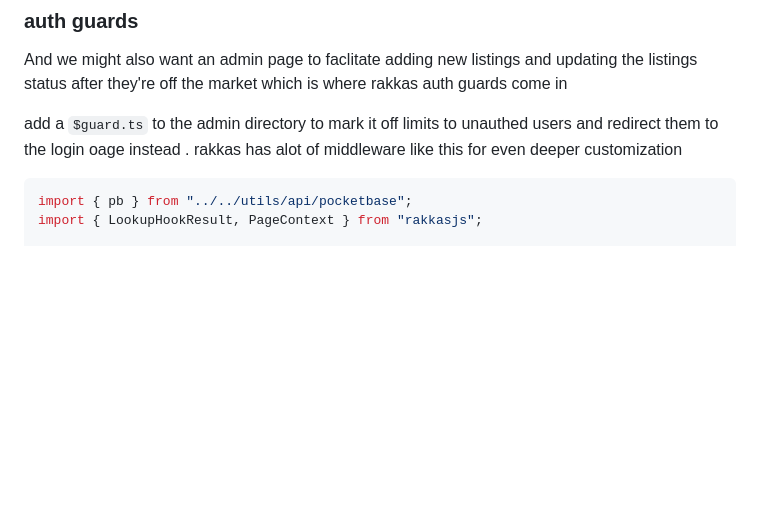
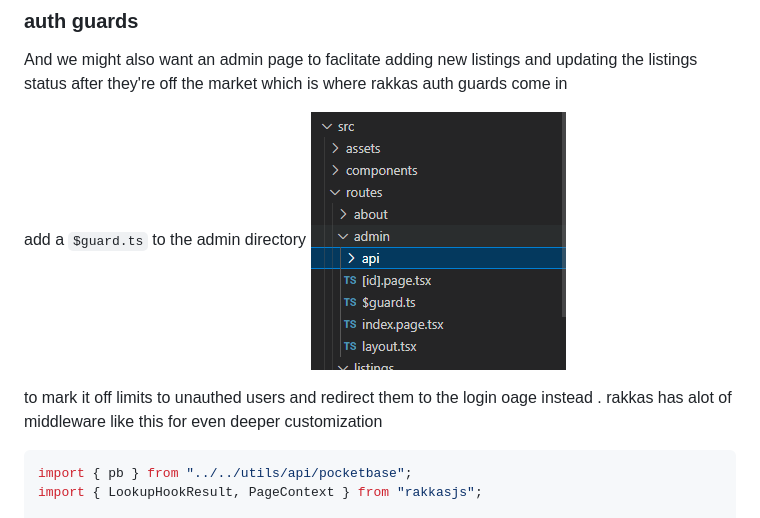
Before and after one commit to tigawanna/mashamba, a Markdown page: README.md, the part around the change. Rendered like a GitHub page; pictures changed too: docs/captures/admin0file-structure.png (added); blank space fills up the shorter version.

````diff
--- a/README.md
+++ b/README.md
@@ -185,7 +185,11 @@ And we might also want an admin page to faclitate adding new listings and updati
 which is where rakkas auth guards come in
 
 
-add a `$guard.ts` to the admin directory to mark it off limits to unauthed users and redirect them to the login oage instead . rakkas has alot of middleware like this for even deeper customization
+add a `$guard.ts` to the admin directory
+![admin page structure](https://github.com/tigawanna/mashamba/blob/master/docs/captures/admin0file-structure.png)
+
+to mark it off limits to unauthed users and redirect them to the login oage instead . rakkas has alot of middleware like this for even deeper customization
+
 
 ```ts
 import { pb } from "../../utils/api/pocketbase";
````
